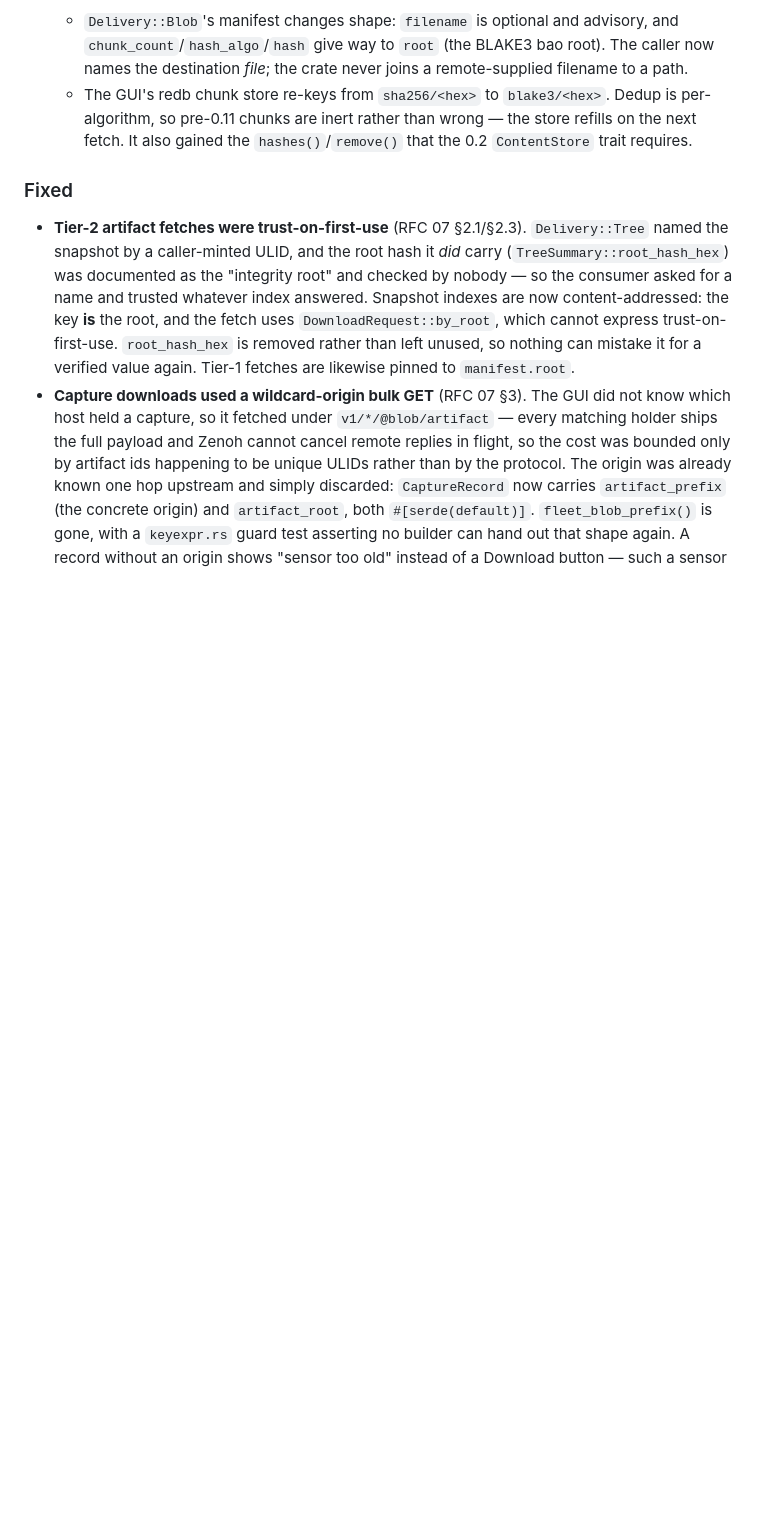
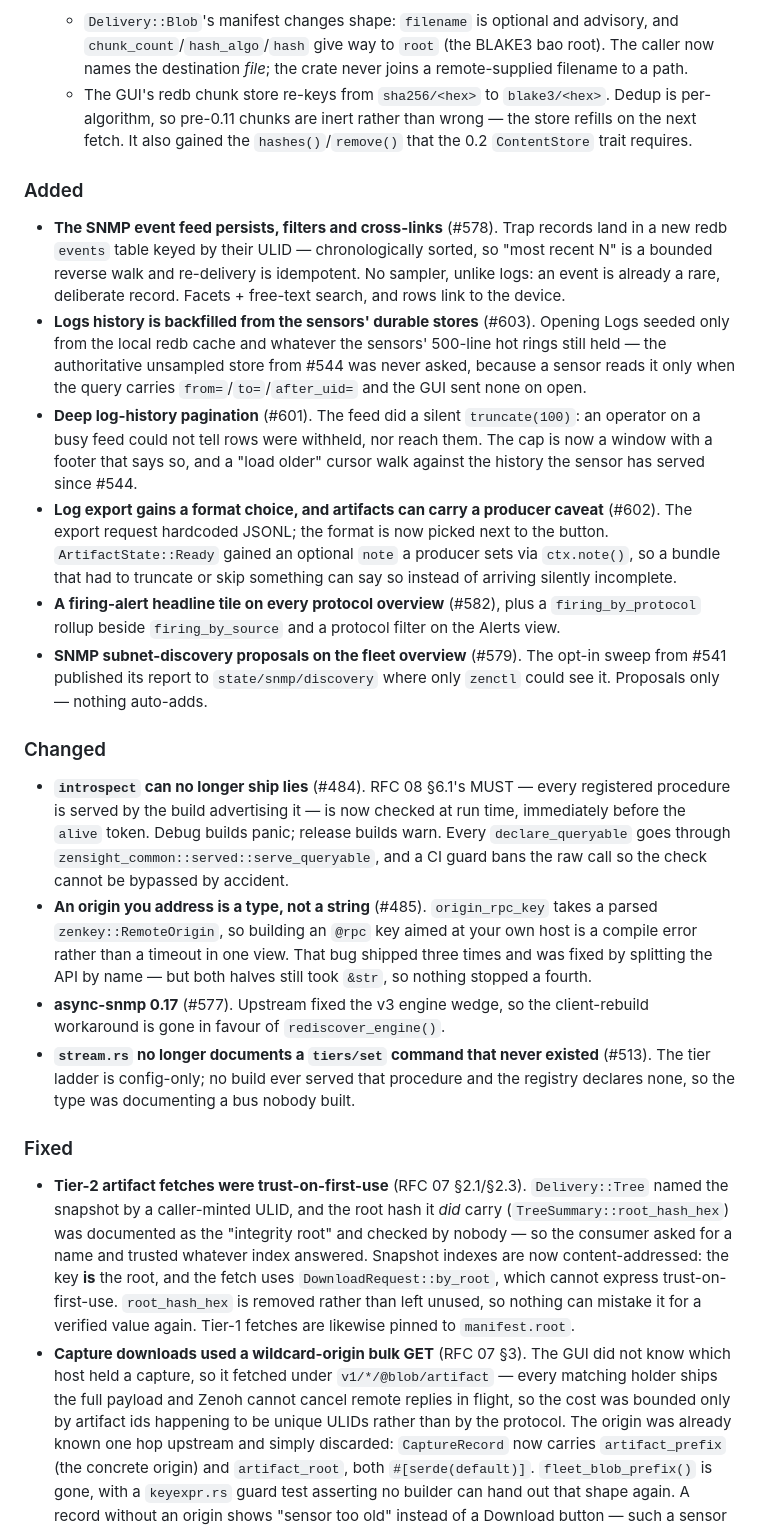
Before and after one commit to p13marc/zensight, a Markdown page: CHANGELOG.md, the part around the change. Drawn GitHub-style; blank space fills up the shorter version.

Commit message:
docs: changelog the twelve PRs from the 2026-08-17 burn-down
`[Unreleased]` covered only the zblob 0.2/0.3 work; none of #635–#646 were
recorded. 0.11 has not shipped, so this is the cheapest this sweep will ever be
— twelve commits with fresh messages, rather than an archaeology exercise at
release time.

Kept as its own commit so the SNMP rename entry beside it — the one an operator
actually has to act on — is reviewable without ten unrelated bullets in the
diff.

Three of these are more than release-note filler and would have been missed
later: #578 introduces new on-disk state (a redb `events` table), #603/#601
introduce new `@rpc` traffic against sensors' durable stores, and #484 makes a
debug build *fail* on a registry that advertises what it does not serve.

Co-Authored-By: Claude Opus 5 (1M context) <noreply@anthropic.com>

```diff
--- a/CHANGELOG.md
+++ b/CHANGELOG.md
@@ -92,6 +92,54 @@ and this project adheres to [Semantic Versioning](https://semver.org/spec/v2.0.0
     `blake3/<hex>`. Dedup is per-algorithm, so pre-0.11 chunks are inert
     rather than wrong — the store refills on the next fetch. It also gained
     the `hashes()`/`remove()` that the 0.2 `ContentStore` trait requires.
+
+### Added
+
+- **The SNMP event feed persists, filters and cross-links** (#578). Trap records
+  land in a new redb `events` table keyed by their ULID — chronologically
+  sorted, so "most recent N" is a bounded reverse walk and re-delivery is
+  idempotent. No sampler, unlike logs: an event is already a rare, deliberate
+  record. Facets + free-text search, and rows link to the device.
+- **Logs history is backfilled from the sensors' durable stores** (#603).
+  Opening Logs seeded only from the local redb cache and whatever the sensors'
+  500-line hot rings still held — the authoritative unsampled store from #544
+  was never asked, because a sensor reads it only when the query carries
+  `from=`/`to=`/`after_uid=` and the GUI sent none on open.
+- **Deep log-history pagination** (#601). The feed did a silent
+  `truncate(100)`: an operator on a busy feed could not tell rows were withheld,
+  nor reach them. The cap is now a window with a footer that says so, and a
+  "load older" cursor walk against the history the sensor has served since #544.
+- **Log export gains a format choice, and artifacts can carry a producer
+  caveat** (#602). The export request hardcoded JSONL; the format is now picked
+  next to the button. `ArtifactState::Ready` gained an optional `note` a
+  producer sets via `ctx.note()`, so a bundle that had to truncate or skip
+  something can say so instead of arriving silently incomplete.
+- **A firing-alert headline tile on every protocol overview** (#582), plus a
+  `firing_by_protocol` rollup beside `firing_by_source` and a protocol filter on
+  the Alerts view.
+- **SNMP subnet-discovery proposals on the fleet overview** (#579). The opt-in
+  sweep from #541 published its report to `state/snmp/discovery` where only
+  `zenctl` could see it. Proposals only — nothing auto-adds.
+
+### Changed
+
+- **`introspect` can no longer ship lies** (#484). RFC 08 §6.1's MUST — every
+  registered procedure is served by the build advertising it — is now checked at
+  run time, immediately before the `alive` token. Debug builds panic; release
+  builds warn. Every `declare_queryable` goes through
+  `zensight_common::served::serve_queryable`, and a CI guard bans the raw call
+  so the check cannot be bypassed by accident.
+- **An origin you address is a type, not a string** (#485). `origin_rpc_key`
+  takes a parsed `zenkey::RemoteOrigin`, so building an `@rpc` key aimed at your
+  own host is a compile error rather than a timeout in one view. That bug
+  shipped three times and was fixed by splitting the API by name — but both
+  halves still took `&str`, so nothing stopped a fourth.
+- **async-snmp 0.17** (#577). Upstream fixed the v3 engine wedge, so the
+  client-rebuild workaround is gone in favour of `rediscover_engine()`.
+- **`stream.rs` no longer documents a `tiers/set` command that never existed**
+  (#513). The tier ladder is config-only; no build ever served that procedure
+  and the registry declares none, so the type was documenting a bus nobody
+  built.
 
 ### Fixed
 
```
